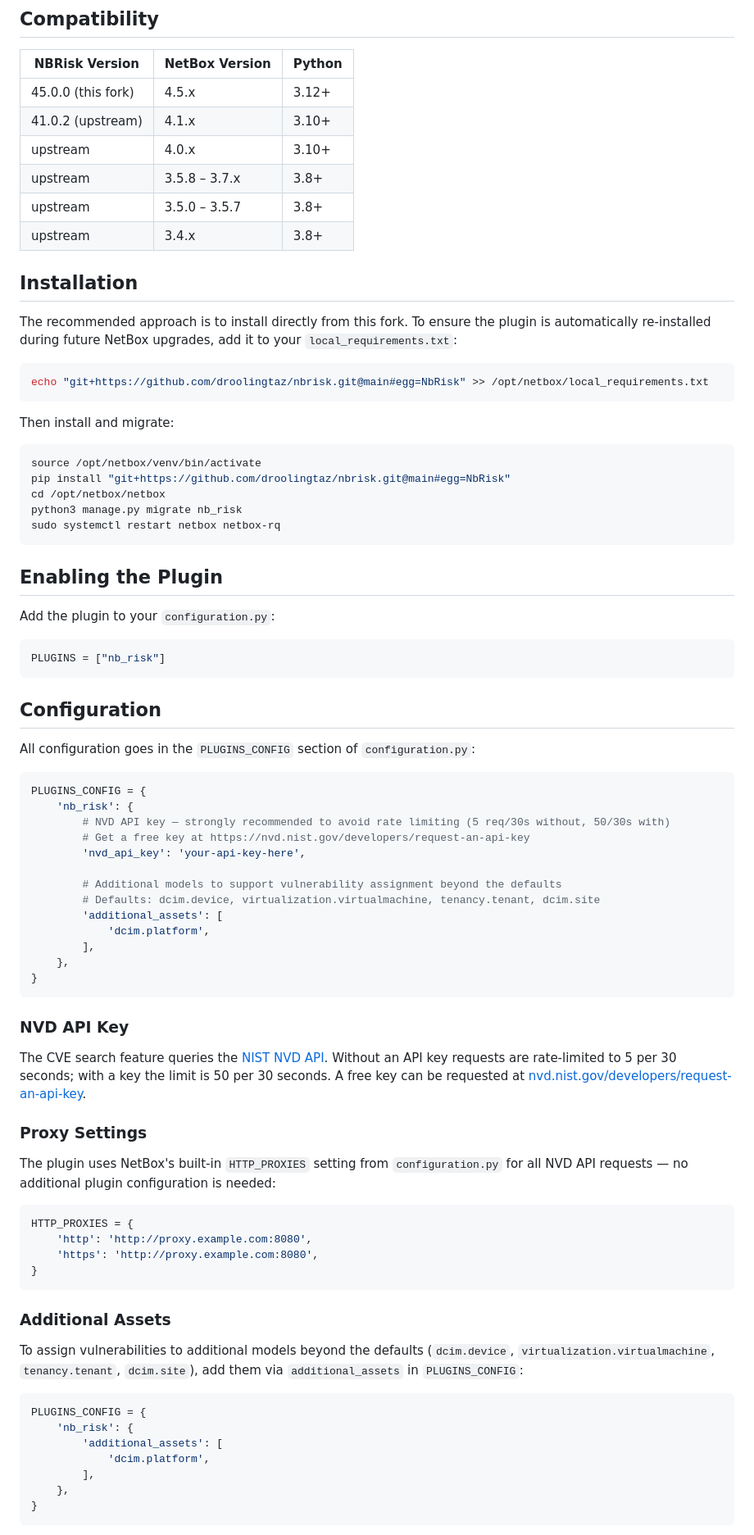
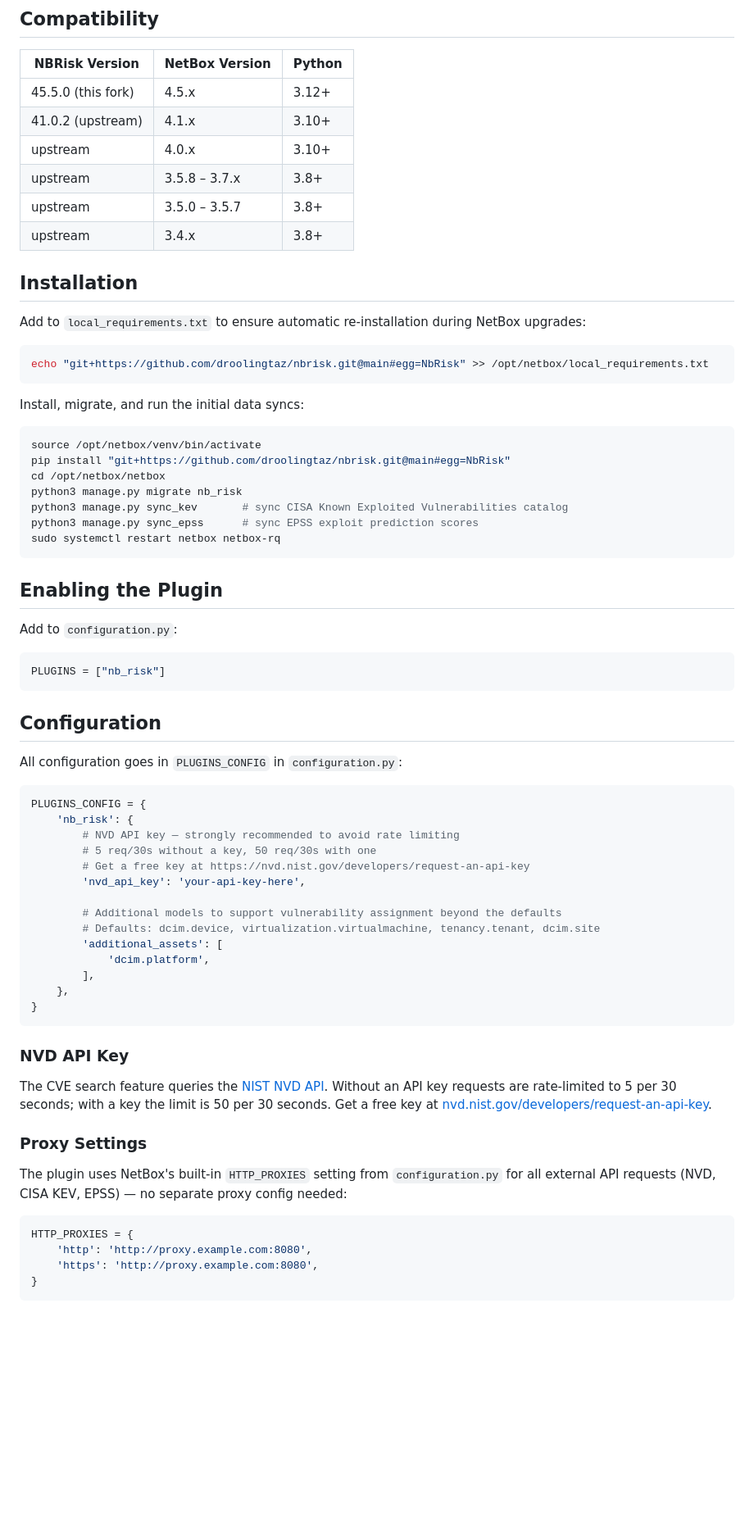
Before and after one commit to renatoalmeidaoliveira/nbrisk, a Markdown page: README.md, the part around one of its changes. Shown at 82% size. Drawn GitHub-style; blank space fills up the shorter version.

````diff
--- a/README.md
+++ b/README.md
@@ -7,7 +7,7 @@
 
 | NBRisk Version | NetBox Version | Python |
 |---|---|---|
-| 45.0.0 (this fork) | 4.5.x | 3.12+ |
+| 45.5.0 (this fork) | 4.5.x | 3.12+ |
 | 41.0.2 (upstream) | 4.1.x | 3.10+ |
 | upstream | 4.0.x | 3.10+ |
 | upstream | 3.5.8 – 3.7.x | 3.8+ |
@@ -16,25 +16,27 @@
 
 ## Installation
 
-The recommended approach is to install directly from this fork. To ensure the plugin is automatically re-installed during future NetBox upgrades, add it to your `local_requirements.txt`:
+Add to `local_requirements.txt` to ensure automatic re-installation during NetBox upgrades:
 
 ```shell
 echo "git+https://github.com/droolingtaz/nbrisk.git@main#egg=NbRisk" >> /opt/netbox/local_requirements.txt
 ```
 
-Then install and migrate:
+Install, migrate, and run the initial data syncs:
 
 ```shell
 source /opt/netbox/venv/bin/activate
 pip install "git+https://github.com/droolingtaz/nbrisk.git@main#egg=NbRisk"
 cd /opt/netbox/netbox
 python3 manage.py migrate nb_risk
+python3 manage.py sync_kev       # sync CISA Known Exploited Vulnerabilities catalog
+python3 manage.py sync_epss      # sync EPSS exploit prediction scores
 sudo systemctl restart netbox netbox-rq
 ```
 
 ## Enabling the Plugin
 
-Add the plugin to your `configuration.py`:
+Add to `configuration.py`:
 
 ```python
 PLUGINS = ["nb_risk"]
@@ -42,12 +44,13 @@ PLUGINS = ["nb_risk"]
 
 ## Configuration
 
-All configuration goes in the `PLUGINS_CONFIG` section of `configuration.py`:
+All configuration goes in `PLUGINS_CONFIG` in `configuration.py`:
 
 ```python
 PLUGINS_CONFIG = {
     'nb_risk': {
-        # NVD API key — strongly recommended to avoid rate limiting (5 req/30s without, 50/30s with)
+        # NVD API key — strongly recommended to avoid rate limiting
+        # 5 req/30s without a key, 50 req/30s with one
         # Get a free key at https://nvd.nist.gov/developers/request-an-api-key
         'nvd_api_key': 'your-api-key-here',
 
@@ -62,11 +65,11 @@ PLUGINS_CONFIG = {
 
 ### NVD API Key
 
-The CVE search feature queries the [NIST NVD API](https://nvd.nist.gov/developers/vulnerabilities). Without an API key requests are rate-limited to 5 per 30 seconds; with a key the limit is 50 per 30 seconds. A free key can be requested at [nvd.nist.gov/developers/request-an-api-key](https://nvd.nist.gov/developers/request-an-api-key).
+The CVE search feature queries the [NIST NVD API](https://nvd.nist.gov/developers/vulnerabilities). Without an API key requests are rate-limited to 5 per 30 seconds; with a key the limit is 50 per 30 seconds. Get a free key at [nvd.nist.gov/developers/request-an-api-key](https://nvd.nist.gov/developers/request-an-api-key).
 
 ### Proxy Settings
 
-The plugin uses NetBox's built-in `HTTP_PROXIES` setting from `configuration.py` for all NVD API requests — no additional plugin configuration is needed:
+The plugin uses NetBox's built-in `HTTP_PROXIES` setting from `configuration.py` for all external API requests (NVD, CISA KEV, EPSS) — no separate proxy config needed:
 
 ```python
 HTTP_PROXIES = {
@@ -75,17 +78,3 @@ HTTP_PROXIES = {
 }
 ```
 
-### Additional Assets
-
-To assign vulnerabilities to additional models beyond the defaults (`dcim.device`, `virtualization.virtualmachine`, `tenancy.tenant`, `dcim.site`), add them via `additional_assets` in `PLUGINS_CONFIG`:
-
-```python
-PLUGINS_CONFIG = {
-    'nb_risk': {
-        'additional_assets': [
-            'dcim.platform',
-        ],
-    },
-}
-```
-
````
Also changed, not shown: other parts of README.md (+119 -57 lines).
